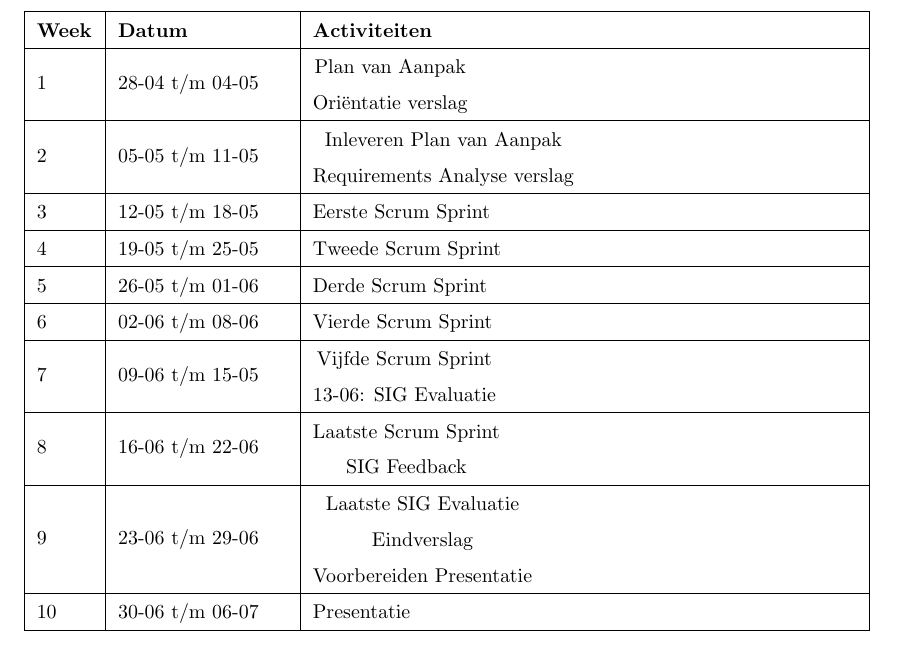
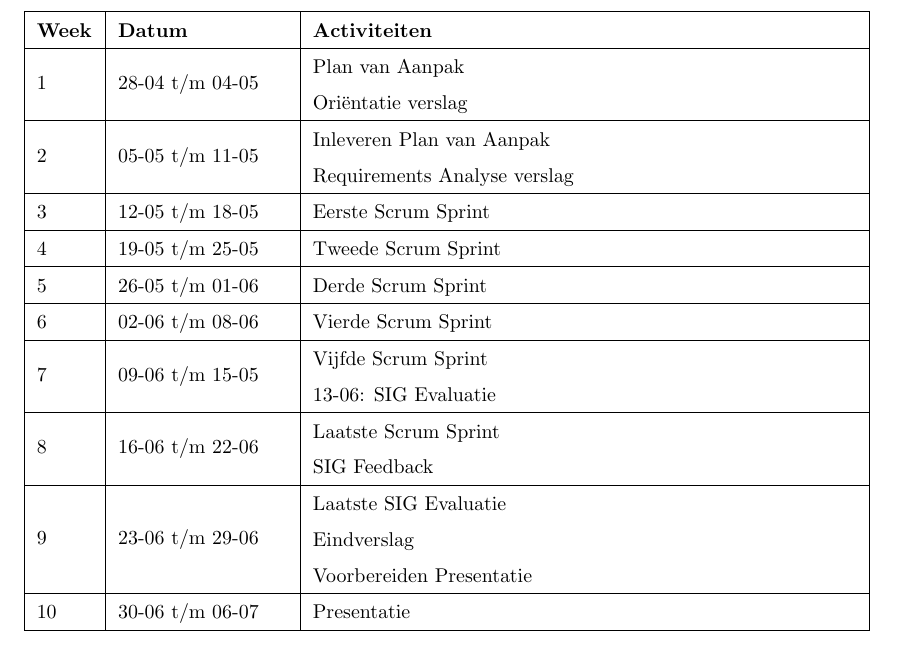
Before and after one commit to FloddyFosh/BEP_Nedtrain_2014, a LaTeX document (verslag/plan_van_aanpak/verslag.tex, which reads verslag/settings.tex): part of page 11 of 11, cut so that both start at the same text. Compiled offline with pdfLaTeX.

Commit message:
centrering links in tabellen.

```diff
--- a/verslag/settings.tex
+++ b/verslag/settings.tex
@@ -13,7 +13,7 @@
 \newcommand{\plus}{\,\texttt{+}\,}
 \newcommand{\cpp}{C\texttt{++}}
 
-\newcommand{\specialcell}[2][c]{\begin{tabular}[#1]{@{}c@{}}#2\end{tabular}}
+\newcommand{\specialcell}[2][c]{\begin{tabular}[#1]{@{}l@{}}#2\end{tabular}}
 \newcommand{\HRule}{\rule{\linewidth}{0.5mm}}
 
 \setlist[1]{itemsep=0pt}
```
